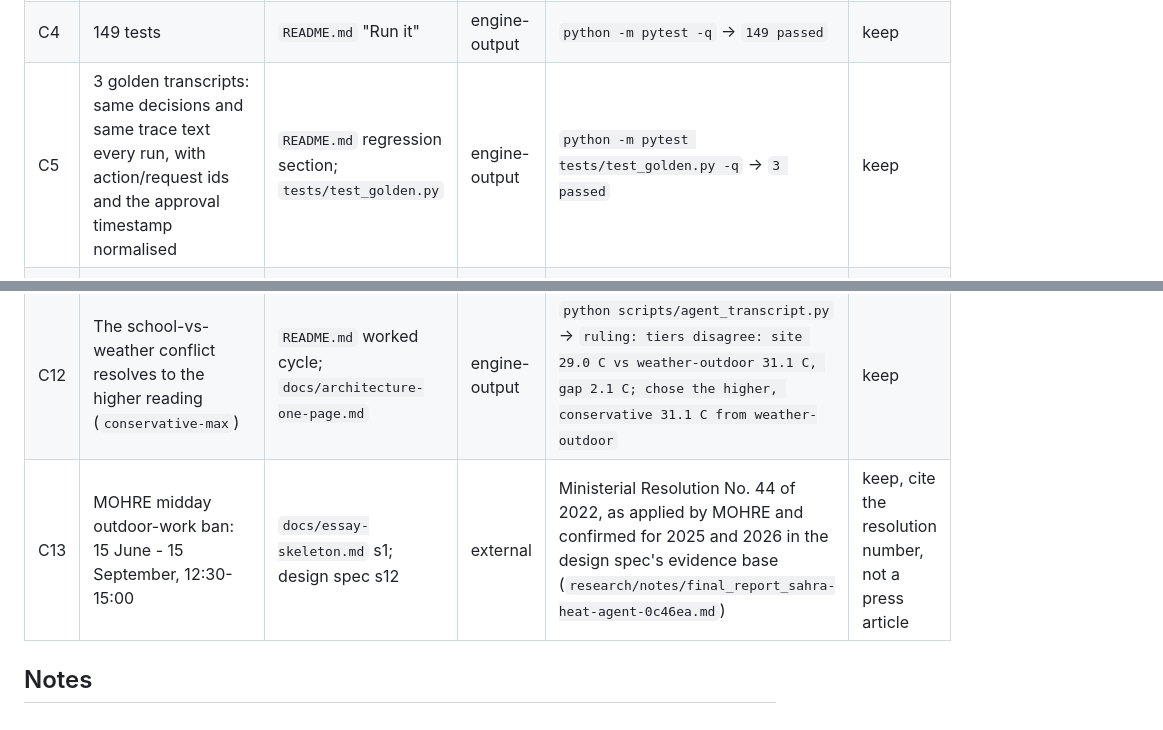
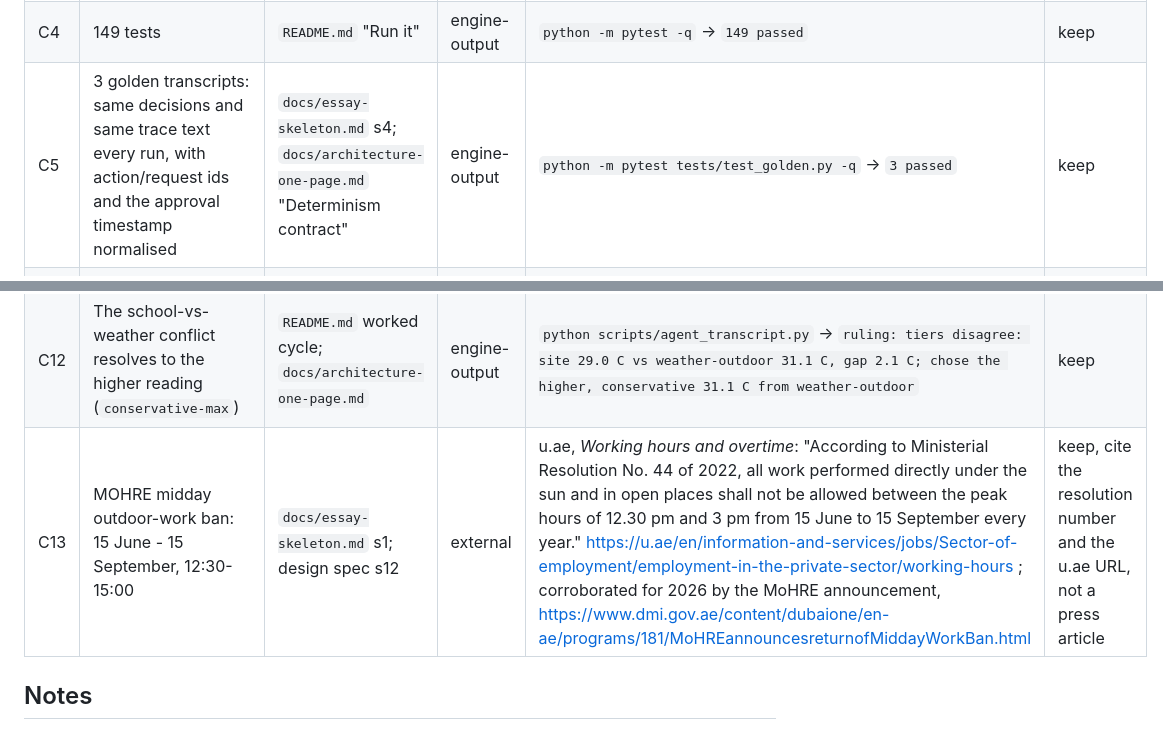
Before and after one commit to kswisse/sahra-aegis, a Markdown page: docs/claims.md, 2 parts joined by grey strips. GitHub-like rendering.

Commit message:
docs: point C5 and C13 at sources a reviewer can reach
C5 named a README section that does not exist; it now names the two docs that make the claim. C13 pointed at a research note outside this repo; it now quotes the u.ae sentence and links it (HTTP 200, text confirmed), with the 2026 MoHRE announcement as corroboration.

```diff
--- a/docs/claims.md
+++ b/docs/claims.md
@@ -12,7 +12,7 @@ reader can open), `unverified` (must be rewritten or deleted before submission).
 | C2 | Occupational WBGT threshold 28 °C; bands <28 low / 28-30 moderate / 30-32 high / >=32 extreme | `README.md` contract; `src/sahra/risk.py` | external | research note `outdoor-occupational-environments-and-heat-stress-in-iran-journal-of-environment` (J Environ Health Sci Eng); ISO 7243 is the screening standard named in the design spec | keep |
 | C3 | Vulnerability weights `school=1.0`, `outdoor_worker=1.05` | `README.md` contract; `src/sahra/risk.py` | engine-output | design choice, not a measured value: asserted in `tests/test_risk.py` ordering tests | keep, and never present as evidence |
 | C4 | 149 tests | `README.md` "Run it" | engine-output | `python -m pytest -q` -> `149 passed` | keep |
-| C5 | 3 golden transcripts: same decisions and same trace text every run, with action/request ids and the approval timestamp normalised | `README.md` regression section; `tests/test_golden.py` | engine-output | `python -m pytest tests/test_golden.py -q` -> `3 passed` | keep |
+| C5 | 3 golden transcripts: same decisions and same trace text every run, with action/request ids and the approval timestamp normalised | `docs/essay-skeleton.md` s4; `docs/architecture-one-page.md` "Determinism contract" | engine-output | `python -m pytest tests/test_golden.py -q` -> `3 passed` | keep |
 | C6 | 2026-07-01 fixture peaks at 31.4 °C at 11:00 local, `high` band, no escalation | `README.md` fixture table | engine-output | `python scripts/demo_day.py --fixture data/dubai_hourly_2026-07-01.json` -> `Peak WBGT 31.4 C at 11:00 local (high band).` and `No escalation was raised on this day` | keep |
 | C7 | That run writes 57 audit records | `README.md` demo walkthrough | engine-output | same command -> `Audit tail (last 8 of the 57 records this run wrote; the log is append-only)` | keep |
 | C8 | 2026-08-13 extreme fixture peaks at 34.5 °C at 14:00 local and writes 69 records | `README.md` fixture table | engine-output | `python scripts/demo_day.py` -> `Peak WBGT 34.5 C at 14:00 local (extreme band).` and `69 records` | keep |
@@ -20,7 +20,7 @@ reader can open), `unverified` (must be rewritten or deleted before submission).
 | C10 | One open approval request per zone and kind, all refusals kept in the audit | `README.md` "Escalation"; `docs/architecture-one-page.md` | engine-output | `python scripts/demo_day.py` -> `one open request per zone and kind: <id> (kind escalate)`; `python -m sahra.demo` -> `escalate -> refused`, `verify: ok` | keep |
 | C11 | Every cycle ends with `verify: ok` and a scope sentence | `README.md`; demo narration | engine-output | `python -m sahra.demo` -> `verify: ok; 4 actions decided, 3 actions executed, 1 refused pending human approval; claim limited to decision latency and action uptake, not health outcome` | keep |
 | C12 | The school-vs-weather conflict resolves to the higher reading (`conservative-max`) | `README.md` worked cycle; `docs/architecture-one-page.md` | engine-output | `python scripts/agent_transcript.py` -> `ruling: tiers disagree: site 29.0 C vs weather-outdoor 31.1 C, gap 2.1 C; chose the higher, conservative 31.1 C from weather-outdoor` | keep |
-| C13 | MOHRE midday outdoor-work ban: 15 June - 15 September, 12:30-15:00 | `docs/essay-skeleton.md` s1; design spec s12 | external | Ministerial Resolution No. 44 of 2022, as applied by MOHRE and confirmed for 2025 and 2026 in the design spec's evidence base (`research/notes/final_report_sahra-heat-agent-0c46ea.md`) | keep, cite the resolution number, not a press article |
+| C13 | MOHRE midday outdoor-work ban: 15 June - 15 September, 12:30-15:00 | `docs/essay-skeleton.md` s1; design spec s12 | external | u.ae, *Working hours and overtime*: "According to Ministerial Resolution No. 44 of 2022, all work performed directly under the sun and in open places shall not be allowed between the peak hours of 12.30 pm and 3 pm from 15 June to 15 September every year." https://u.ae/en/information-and-services/jobs/Sector-of-employment/employment-in-the-private-sector/working-hours ; corroborated for 2026 by the MoHRE announcement, https://www.dmi.gov.ae/content/dubaione/en-ae/programs/181/MoHREannouncesreturnofMiddayWorkBan.html | keep, cite the resolution number and the u.ae URL, not a press article |
 
 ## Notes
 
```
